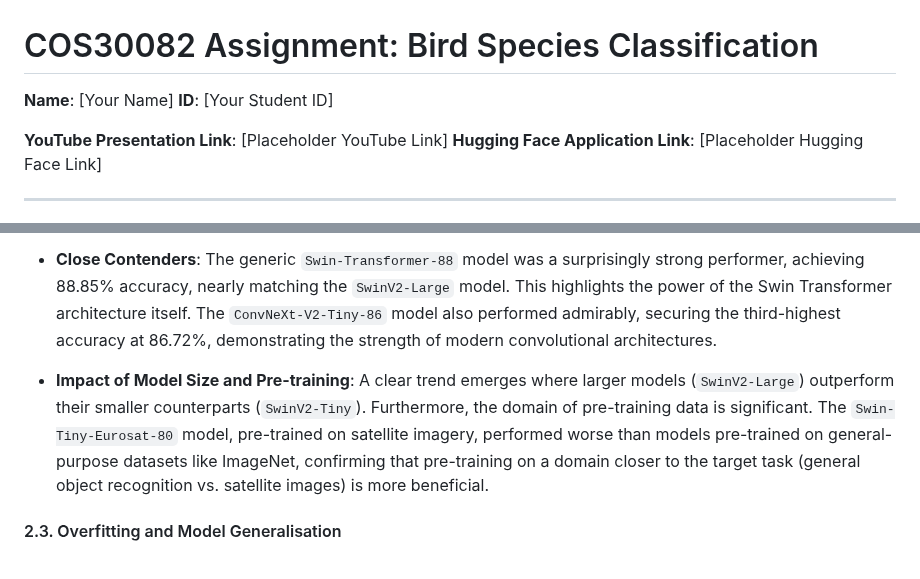
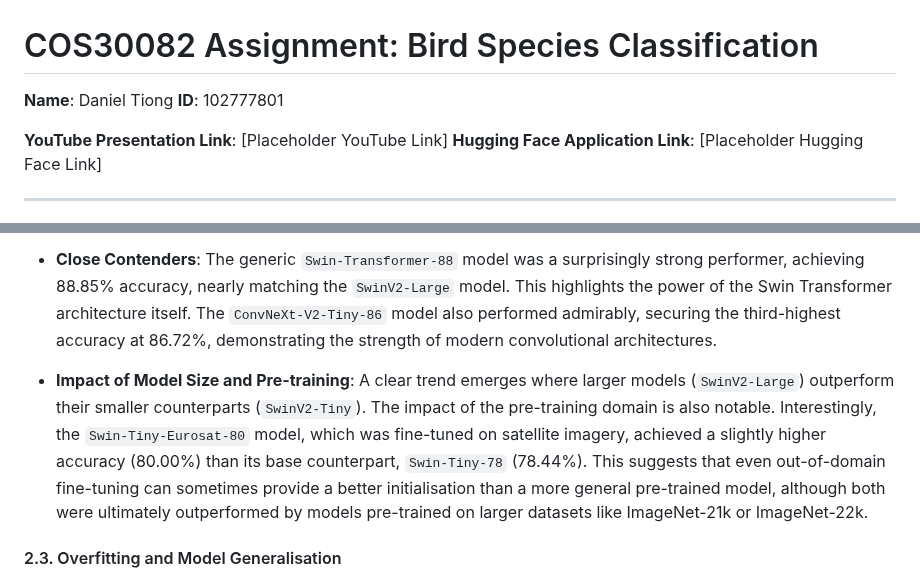
Before and after one commit to darklorddad/Swinburne-COS30082-AML-Multi-Class-Classification, a Markdown page: report.md, 2 parts joined by grey strips. GitHub-like rendering.

Commit message:
fix: Correct inaccurate statement about Swin-Tiny-Eurosat-80 performance

```diff
--- a/report.md
+++ b/report.md
@@ -1,7 +1,7 @@
 # COS30082 Assignment: Bird Species Classification
 
-**Name**: [Your Name]
-**ID**: [Your Student ID]
+**Name**: Daniel Tiong
+**ID**: 102777801
 
 **YouTube Presentation Link**: [Placeholder YouTube Link]
 **Hugging Face Application Link**: [Placeholder Hugging Face Link]
@@ -85,7 +85,7 @@ The results clearly demonstrate the superior performance of larger, more complex
 
 -   **Close Contenders**: The generic `Swin-Transformer-88` model was a surprisingly strong performer, achieving 88.85% accuracy, nearly matching the `SwinV2-Large` model. This highlights the power of the Swin Transformer architecture itself. The `ConvNeXt-V2-Tiny-86` model also performed admirably, securing the third-highest accuracy at 86.72%, demonstrating the strength of modern convolutional architectures.
 
--   **Impact of Model Size and Pre-training**: A clear trend emerges where larger models (`SwinV2-Large`) outperform their smaller counterparts (`SwinV2-Tiny`). Furthermore, the domain of pre-training data is significant. The `Swin-Tiny-Eurosat-80` model, pre-trained on satellite imagery, performed worse than models pre-trained on general-purpose datasets like ImageNet, confirming that pre-training on a domain closer to the target task (general object recognition vs. satellite images) is more beneficial.
+-   **Impact of Model Size and Pre-training**: A clear trend emerges where larger models (`SwinV2-Large`) outperform their smaller counterparts (`SwinV2-Tiny`). The impact of the pre-training domain is also notable. Interestingly, the `Swin-Tiny-Eurosat-80` model, which was fine-tuned on satellite imagery, achieved a slightly higher accuracy (80.00%) than its base counterpart, `Swin-Tiny-78` (78.44%). This suggests that even out-of-domain fine-tuning can sometimes provide a better initialisation than a more general pre-trained model, although both were ultimately outperformed by models pre-trained on larger datasets like ImageNet-21k or ImageNet-22k.
 
 #### 2.3. Overfitting and Model Generalisation
 
```
